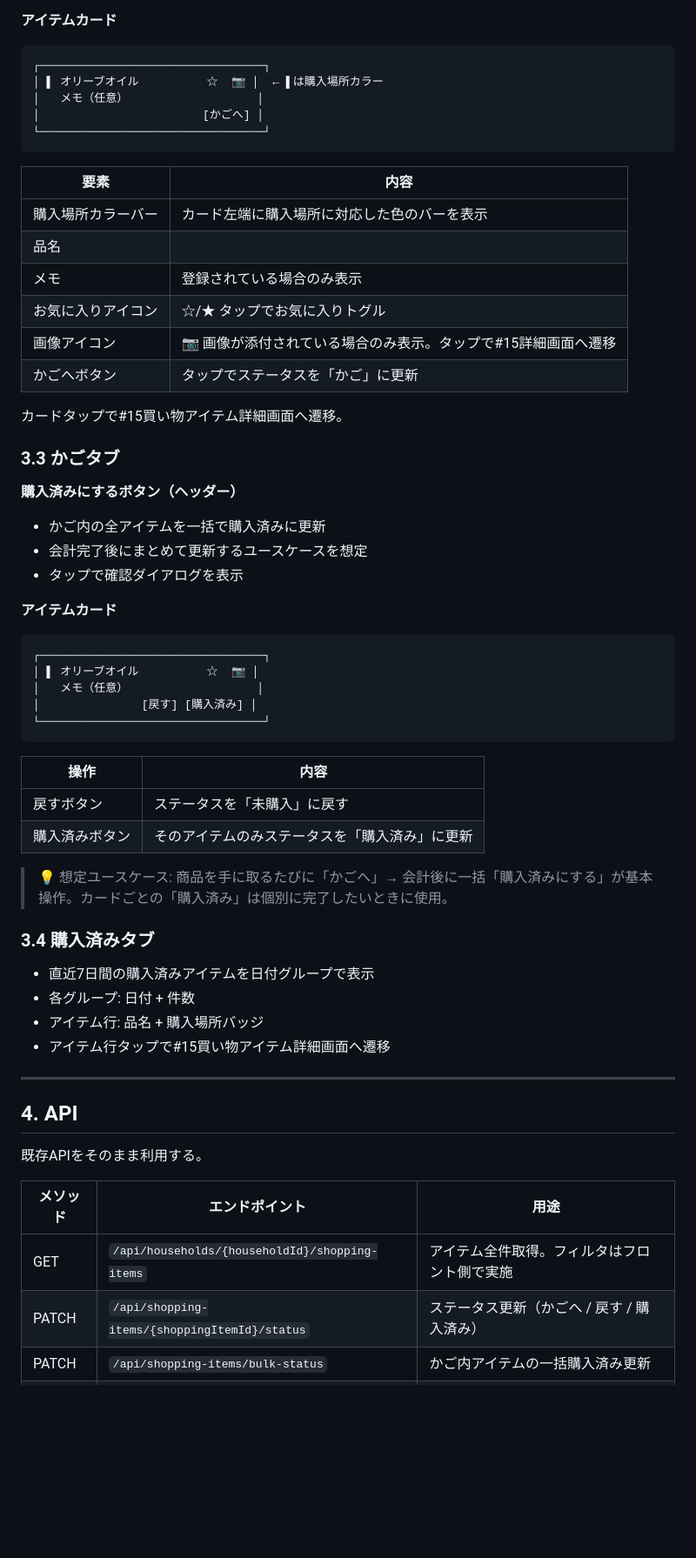
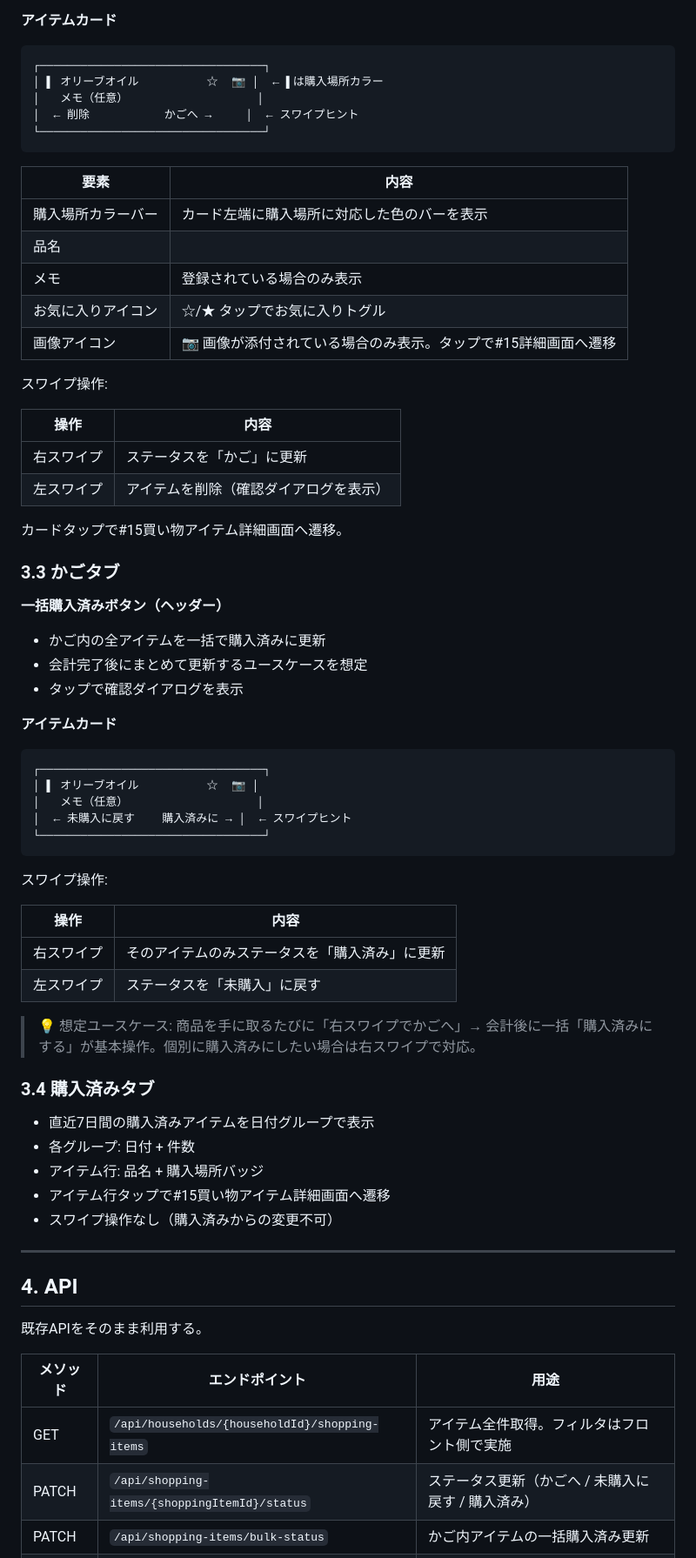
Before and after one commit to ryokkon624/hw-hub-mobile, a Markdown page: docs/mobile-spec/13_shopping_list.md, the part around one of its changes. Shown at 87% size. Drawn GitHub-style; blank space fills up the shorter version.

````diff
--- a/docs/mobile-spec/13_shopping_list.md
+++ b/docs/mobile-spec/13_shopping_list.md
@@ -55,7 +55,7 @@
 ┌─────────────────────────────────┐
 │ ▌ オリーブオイル          ☆  📷 │  ← ▌は購入場所カラー
 │   メモ（任意）                   │
-│                        [かごへ] │
+│  ← 削除           かごへ →     │  ← スワイプヒント
 └─────────────────────────────────┘
 ```
 
@@ -66,13 +66,19 @@
 | メモ | 登録されている場合のみ表示 |
 | お気に入りアイコン | ☆/★ タップでお気に入りトグル |
 | 画像アイコン | 📷 画像が添付されている場合のみ表示。タップで#15詳細画面へ遷移 |
-| かごへボタン | タップでステータスを「かご」に更新 |
+
+スワイプ操作:
+
+| 操作 | 内容 |
+|---|---|
+| 右スワイプ | ステータスを「かご」に更新 |
+| 左スワイプ | アイテムを削除（確認ダイアログを表示） |
 
 カードタップで#15買い物アイテム詳細画面へ遷移。
 
 ### 3.3 かごタブ
 
-**購入済みにするボタン（ヘッダー）**
+**一括購入済みボタン（ヘッダー）**
 - かご内の全アイテムを一括で購入済みに更新
 - 会計完了後にまとめて更新するユースケースを想定
 - タップで確認ダイアログを表示
@@ -83,16 +89,18 @@
 ┌─────────────────────────────────┐
 │ ▌ オリーブオイル          ☆  📷 │
 │   メモ（任意）                   │
-│               [戻す] [購入済み] │
+│  ← 未購入に戻す    購入済みに → │  ← スワイプヒント
 └─────────────────────────────────┘
 ```
 
+スワイプ操作:
+
 | 操作 | 内容 |
 |---|---|
-| 戻すボタン | ステータスを「未購入」に戻す |
-| 購入済みボタン | そのアイテムのみステータスを「購入済み」に更新 |
+| 右スワイプ | そのアイテムのみステータスを「購入済み」に更新 |
+| 左スワイプ | ステータスを「未購入」に戻す |
 
-> 💡 想定ユースケース: 商品を手に取るたびに「かごへ」→ 会計後に一括「購入済みにする」が基本操作。カードごとの「購入済み」は個別に完了したいときに使用。
+> 💡 想定ユースケース: 商品を手に取るたびに「右スワイプでかごへ」→ 会計後に一括「購入済みにする」が基本操作。個別に購入済みにしたい場合は右スワイプで対応。
 
 ### 3.4 購入済みタブ
 
@@ -100,6 +108,7 @@
 - 各グループ: 日付 + 件数
 - アイテム行: 品名 + 購入場所バッジ
 - アイテム行タップで#15買い物アイテム詳細画面へ遷移
+- スワイプ操作なし（購入済みからの変更不可）
 
 ---
 
@@ -110,5 +119,5 @@
 | メソッド | エンドポイント | 用途 |
 |---|---|---|
 | GET | `/api/households/{householdId}/shopping-items` | アイテム全件取得。フィルタはフロント側で実施 |
-| PATCH | `/api/shopping-items/{shoppingItemId}/status` | ステータス更新（かごへ / 戻す / 購入済み） |
+| PATCH | `/api/shopping-items/{shoppingItemId}/status` | ステータス更新（かごへ / 未購入に戻す / 購入済み） |
 | PATCH | `/api/shopping-items/bulk-status` | かご内アイテムの一括購入済み更新 |
````
Also changed, not shown: other parts of docs/mobile-spec/13_shopping_list.md (+31 -4 lines), docs/mobile-spec/11_housework_assign.md (+32 -11 lines), docs/mobile-spec/12_my_tasks.md (+30 -11 lines).
